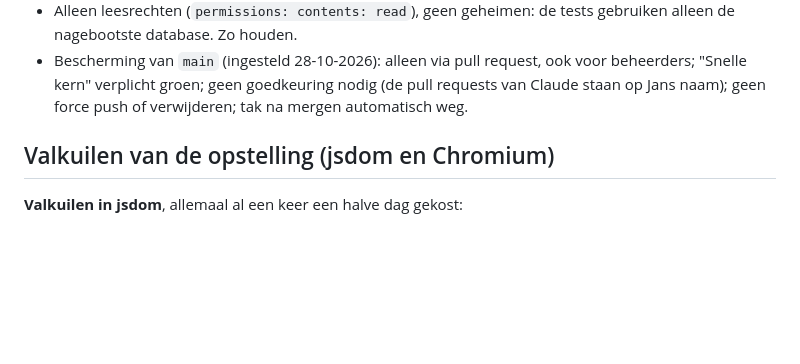
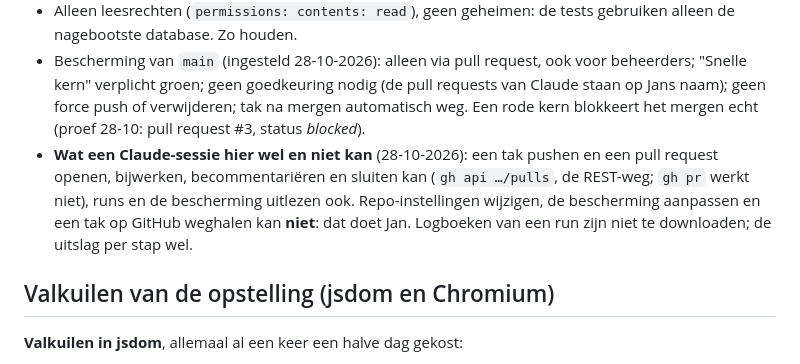
Before and after one commit to m98cc4m6bg-sketch/glasopname, a Markdown page: docs/testen.md, the part around the change. Drawn GitHub-style; blank space fills up the shorter version.

Commit message:
docs/testen.md: proef rode test, wat een Claude-sessie op GitHub wel en niet kan
Co-Authored-By: Claude Opus 5.5 <noreply@anthropic.com>
Claude-Session: https://claude.ai/code/session_015NF6bdmsTunLXchsc4bSqb

```diff
--- a/docs/testen.md
+++ b/docs/testen.md
@@ -127,7 +127,14 @@ staat in deze omgeving in `/usr/lib/postgresql/16/bin` (draaien als
 - Bescherming van `main` (ingesteld 28-10-2026): alleen via pull request,
   ook voor beheerders; "Snelle kern" verplicht groen; geen goedkeuring
   nodig (de pull requests van Claude staan op Jans naam); geen force push
-  of verwijderen; tak na mergen automatisch weg.
+  of verwijderen; tak na mergen automatisch weg. Een rode kern blokkeert
+  het mergen echt (proef 28-10: pull request #3, status *blocked*).
+- **Wat een Claude-sessie hier wel en niet kan** (28-10-2026): een tak pushen
+  en een pull request openen, bijwerken, becommentariëren en sluiten kan
+  (`gh api …/pulls`, de REST-weg; `gh pr` werkt niet), runs en de
+  bescherming uitlezen ook. Repo-instellingen wijzigen, de bescherming
+  aanpassen en een tak op GitHub weghalen kan **niet**: dat doet Jan.
+  Logboeken van een run zijn niet te downloaden; de uitslag per stap wel.
 
 ## Valkuilen van de opstelling (jsdom en Chromium)
 
```
